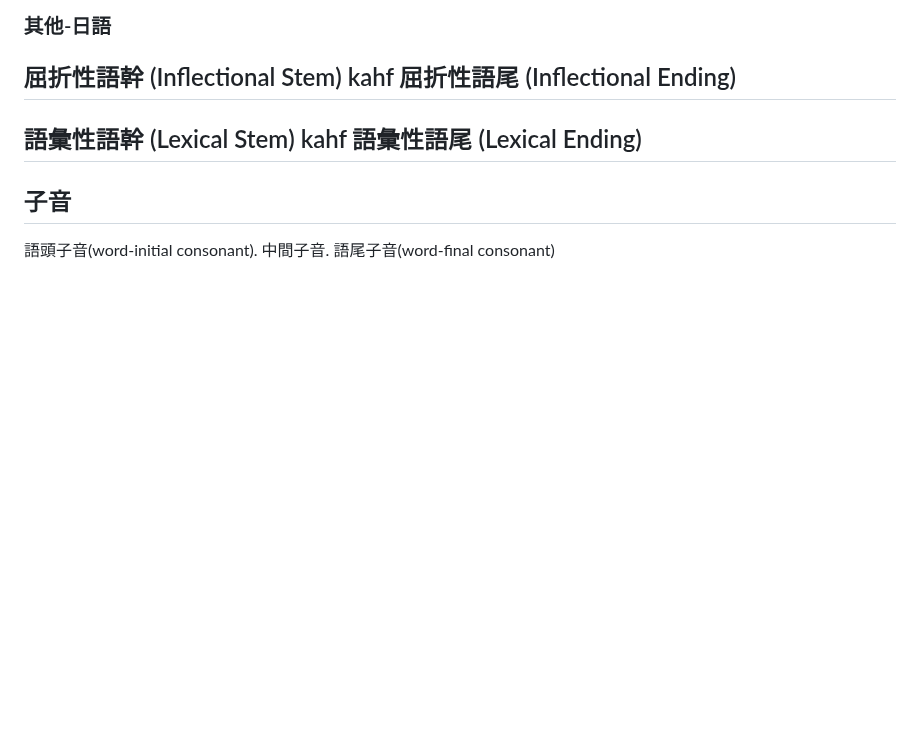
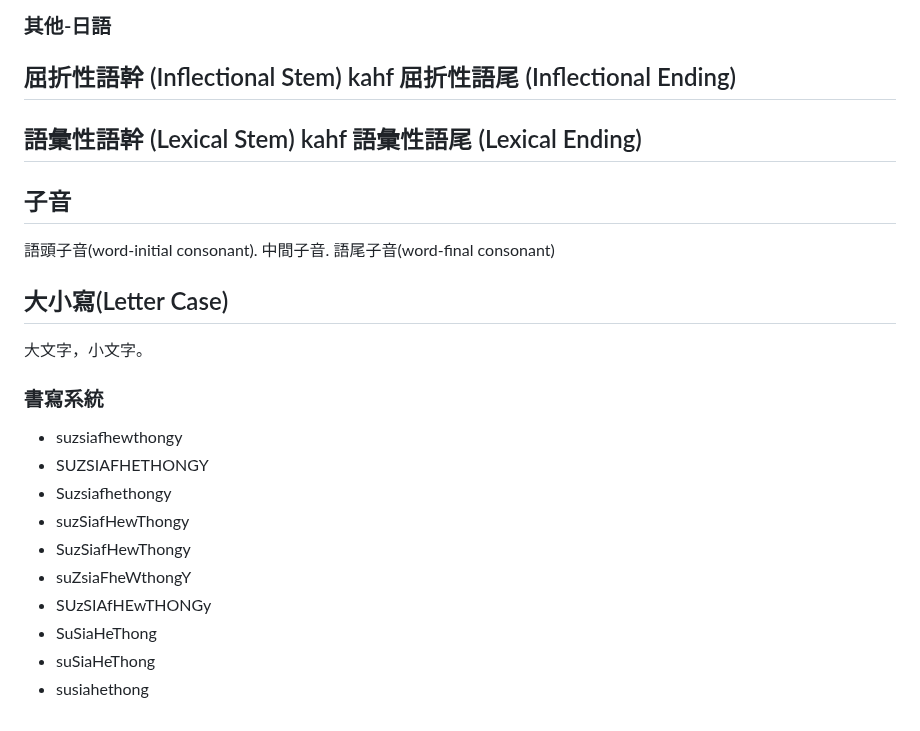
Before and after one commit to taipalogy/susiahethong, a Markdown page: word-structure.md, the part around the change. GitHub-like rendering; blank space fills up the shorter version.

```diff
--- a/word-structure.md
+++ b/word-structure.md
@@ -241,3 +241,20 @@ Sofuz ez 語尾 long uw 屈折性.
 ## 子音
 
 語頭子音(word-initial consonant). 中間子音. 語尾子音(word-final consonant)
+
+## 大小寫(Letter Case)
+
+大文字，小文字。
+
+### 書寫系統
+
+* suzsiafhewthongy
+* SUZSIAFHETHONGY
+* Suzsiafhethongy
+* suzSiafHewThongy
+* SuzSiafHewThongy
+* suZsiaFheWthongY
+* SUzSIAfHEwTHONGy
+* SuSiaHeThong
+* suSiaHeThong
+* susiahethong
```
